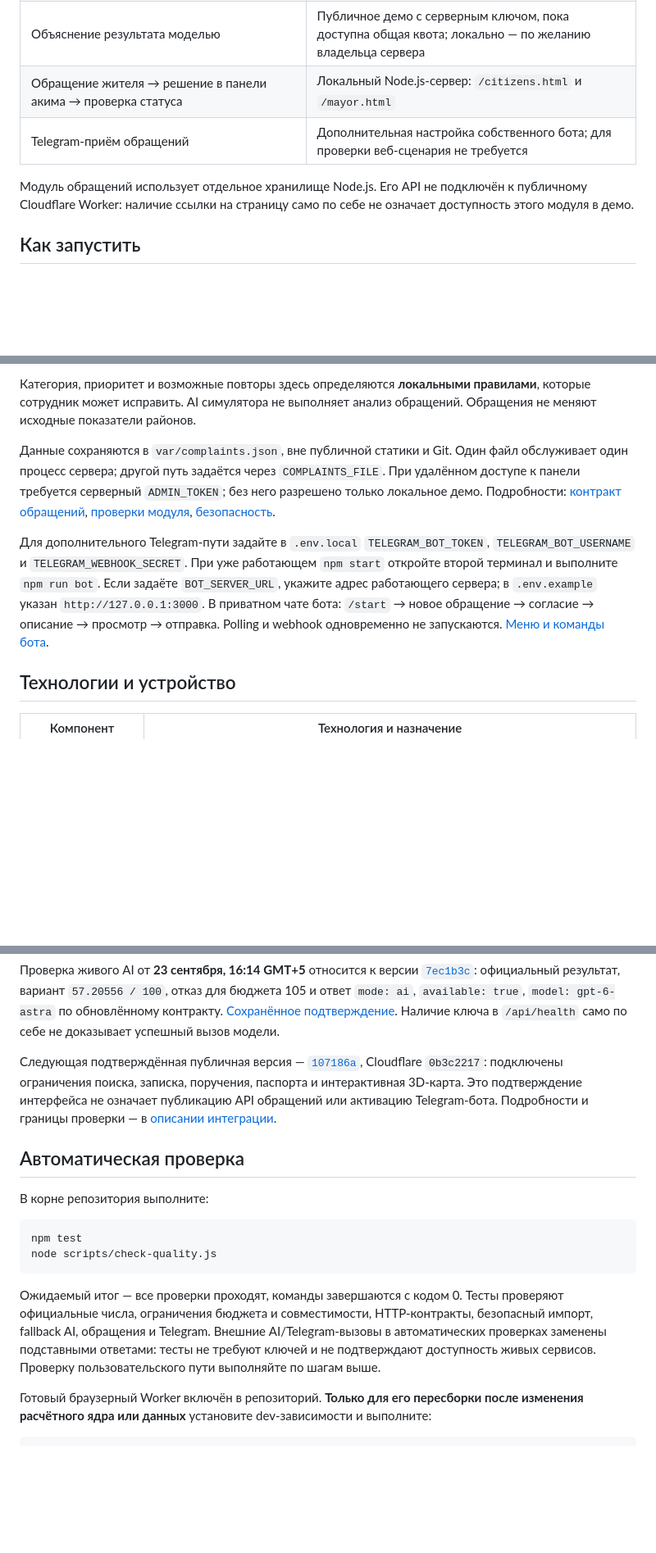
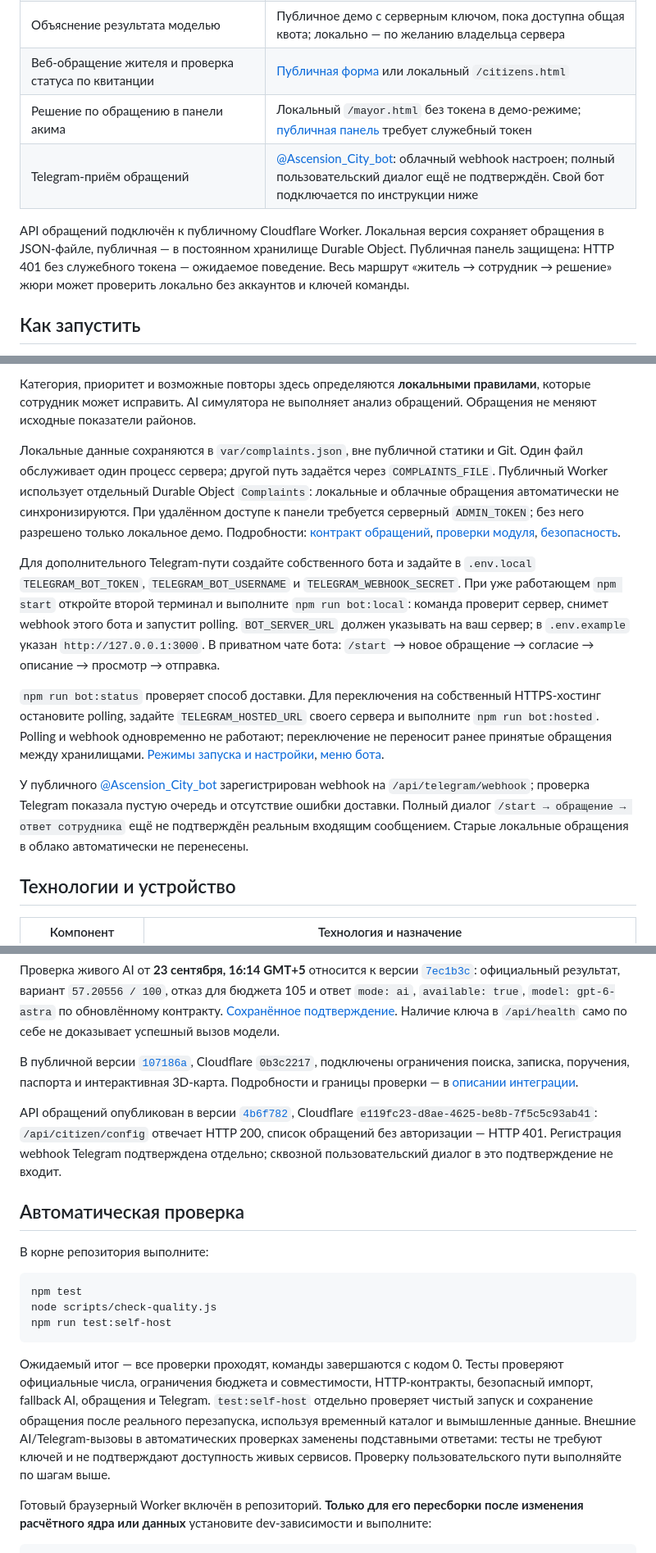
Before and after one commit to BAITC-Hacks/hack-0c0b9665-ascension, a Markdown page: README.md, 3 parts joined by grey strips. Shown at 82% size. Rendered like a GitHub page; blank space fills up the shorter version.

Commit message:
docs: update public complaints and self-hosting access

````diff
--- a/README.md
+++ b/README.md
@@ -13,10 +13,11 @@
 | Записка для совещания с выгрузкой HTML | По последнему успешному расчёту, в публичном демо или локально |
 | Черновики поручений, паспорта реализации и источников данных | Публичное демо или локально; ручные записи сохраняются в данном браузере |
 | Объяснение результата моделью | Публичное демо с серверным ключом, пока доступна общая квота; локально — по желанию владельца сервера |
-| Обращение жителя → решение в панели акима → проверка статуса | Локальный Node.js-сервер: `/citizens.html` и `/mayor.html` |
-| Telegram-приём обращений | Дополнительная настройка собственного бота; для проверки веб-сценария не требуется |
+| Веб-обращение жителя и проверка статуса по квитанции | [Публичная форма](https://ascension-city-map.azamatbreach.workers.dev/citizens.html) или локальный `/citizens.html` |
+| Решение по обращению в панели акима | Локальный `/mayor.html` без токена в демо-режиме; [публичная панель](https://ascension-city-map.azamatbreach.workers.dev/mayor.html) требует служебный токен |
+| Telegram-приём обращений | [@Ascension_City_bot](https://t.me/Ascension_City_bot): облачный webhook настроен; полный пользовательский диалог ещё не подтверждён. Свой бот подключается по инструкции ниже |
 
-Модуль обращений использует отдельное хранилище Node.js. Его API не подключён к публичному Cloudflare Worker: наличие ссылки на страницу само по себе не означает доступность этого модуля в демо.
+API обращений подключён к публичному Cloudflare Worker. Локальная версия сохраняет обращения в JSON-файле, публичная — в постоянном хранилище Durable Object. Публичная панель защищена: HTTP 401 без служебного токена — ожидаемое поведение. Весь маршрут «житель → сотрудник → решение» жюри может проверить локально без аккаунтов и ключей команды.
 
 ## Как запустить
 
@@ -110,9 +113,13 @@ npm start
 
 Категория, приоритет и возможные повторы здесь определяются **локальными правилами**, которые сотрудник может исправить. AI симулятора не выполняет анализ обращений. Обращения не меняют исходные показатели районов.
 
-Данные сохраняются в `var/complaints.json`, вне публичной статики и Git. Один файл обслуживает один процесс сервера; другой путь задаётся через `COMPLAINTS_FILE`. При удалённом доступе к панели требуется серверный `ADMIN_TOKEN`; без него разрешено только локальное демо. Подробности: [контракт обращений](docs/citizen-contract.md), [проверки модуля](docs/citizen-verification.md), [безопасность](docs/security.md).
+Локальные данные сохраняются в `var/complaints.json`, вне публичной статики и Git. Один файл обслуживает один процесс сервера; другой путь задаётся через `COMPLAINTS_FILE`. Публичный Worker использует отдельный Durable Object `Complaints`: локальные и облачные обращения автоматически не синхронизируются. При удалённом доступе к панели требуется серверный `ADMIN_TOKEN`; без него разрешено только локальное демо. Подробности: [контракт обращений](docs/citizen-contract.md), [проверки модуля](docs/citizen-verification.md), [безопасность](docs/security.md).
 
-Для дополнительного Telegram-пути задайте в `.env.local` `TELEGRAM_BOT_TOKEN`, `TELEGRAM_BOT_USERNAME` и `TELEGRAM_WEBHOOK_SECRET`. При уже работающем `npm start` откройте второй терминал и выполните `npm run bot`. Если задаёте `BOT_SERVER_URL`, укажите адрес работающего сервера; в `.env.example` указан `http://127.0.0.1:3000`. В приватном чате бота: `/start` → новое обращение → согласие → описание → просмотр → отправка. Polling и webhook одновременно не запускаются. [Меню и команды бота](docs/telegram-ux.md).
+Для дополнительного Telegram-пути создайте собственного бота и задайте в `.env.local` `TELEGRAM_BOT_TOKEN`, `TELEGRAM_BOT_USERNAME` и `TELEGRAM_WEBHOOK_SECRET`. При уже работающем `npm start` откройте второй терминал и выполните `npm run bot:local`: команда проверит сервер, снимет webhook этого бота и запустит polling. `BOT_SERVER_URL` должен указывать на ваш сервер; в `.env.example` указан `http://127.0.0.1:3000`. В приватном чате бота: `/start` → новое обращение → согласие → описание → просмотр → отправка.
+
+`npm run bot:status` проверяет способ доставки. Для переключения на собственный HTTPS-хостинг остановите polling, задайте `TELEGRAM_HOSTED_URL` своего сервера и выполните `npm run bot:hosted`. Polling и webhook одновременно не работают; переключение не переносит ранее принятые обращения между хранилищами. [Режимы запуска и настройки](docs/telegram-hosting.md), [меню бота](docs/telegram-ux.md).
+
+У публичного [@Ascension_City_bot](https://t.me/Ascension_City_bot) зарегистрирован webhook на `/api/telegram/webhook`; проверка Telegram показала пустую очередь и отсутствие ошибки доставки. Полный диалог `/start → обращение → ответ сотрудника` ещё не подтверждён реальным входящим сообщением. Старые локальные обращения в облако автоматически не перенесены.
 
 ## Технологии и устройство
 
@@ -150,7 +157,9 @@ Score = 0.7 × средняя оценка районов с весами нас
 
 Проверка живого AI от **23 сентября, 16:14 GMT+5** относится к версии [`7ec1b3c`](https://github.com/BAITC-Hacks/hack-0c0b9665-ascension/commit/7ec1b3ca4e7a70d2d166ce9f2c553fe7a14c8ddc): официальный результат, вариант `57.20556 / 100`, отказ для бюджета 105 и ответ `mode: ai`, `available: true`, `model: gpt-6-astra` по обновлённому контракту. [Сохранённое подтверждение](docs/evidence/wave2-public-release.json). Наличие ключа в `/api/health` само по себе не доказывает успешный вызов модели.
 
-Следующая подтверждённая публичная версия — [`107186a`](https://github.com/BAITC-Hacks/hack-0c0b9665-ascension/commit/107186a1b8c4fce1d156763686e467945450f614), Cloudflare `0b3c2217`: подключены ограничения поиска, записка, поручения, паспорта и интерактивная 3D-карта. Это подтверждение интерфейса не означает публикацию API обращений или активацию Telegram-бота. Подробности и границы проверки — в [описании интеграции](docs/operator-integration.md).
+В публичной версии [`107186a`](https://github.com/BAITC-Hacks/hack-0c0b9665-ascension/commit/107186a1b8c4fce1d156763686e467945450f614), Cloudflare `0b3c2217`, подключены ограничения поиска, записка, поручения, паспорта и интерактивная 3D-карта. Подробности и границы проверки — в [описании интеграции](docs/operator-integration.md).
+
+API обращений опубликован в версии [`4b6f782`](https://github.com/BAITC-Hacks/hack-0c0b9665-ascension/commit/4b6f782e3d0b4e874ce2d33a1fa04147d4e62220), Cloudflare `e119fc23-d8ae-4625-be8b-7f5c5c93ab41`: `/api/citizen/config` отвечает HTTP 200, список обращений без авторизации — HTTP 401. Регистрация webhook Telegram подтверждена отдельно; сквозной пользовательский диалог в это подтверждение не входит.
 
 ## Автоматическая проверка
 
@@ -159,9 +168,10 @@ Score = 0.7 × средняя оценка районов с весами нас
 ```sh
 npm test
 node scripts/check-quality.js
+npm run test:self-host
 ```
 
-Ожидаемый итог — все проверки проходят, команды завершаются с кодом 0. Тесты проверяют официальные числа, ограничения бюджета и совместимости, HTTP-контракты, безопасный импорт, fallback AI, обращения и Telegram. Внешние AI/Telegram-вызовы в автоматических проверках заменены подставными ответами: тесты не требуют ключей и не подтверждают доступность живых сервисов. Проверку пользовательского пути выполняйте по шагам выше.
+Ожидаемый итог — все проверки проходят, команды завершаются с кодом 0. Тесты проверяют официальные числа, ограничения бюджета и совместимости, HTTP-контракты, безопасный импорт, fallback AI, обращения и Telegram. `test:self-host` отдельно проверяет чистый запуск и сохранение обращения после реального перезапуска, используя временный каталог и вымышленные данные. Внешние AI/Telegram-вызовы в автоматических проверках заменены подставными ответами: тесты не требуют ключей и не подтверждают доступность живых сервисов. Проверку пользовательского пути выполняйте по шагам выше.
 
 Готовый браузерный Worker включён в репозиторий. **Только для его пересборки после изменения расчётного ядра или данных** установите dev-зависимости и выполните:
 
````
Also changed, not shown: other parts of README.md (+3 -1 lines).
